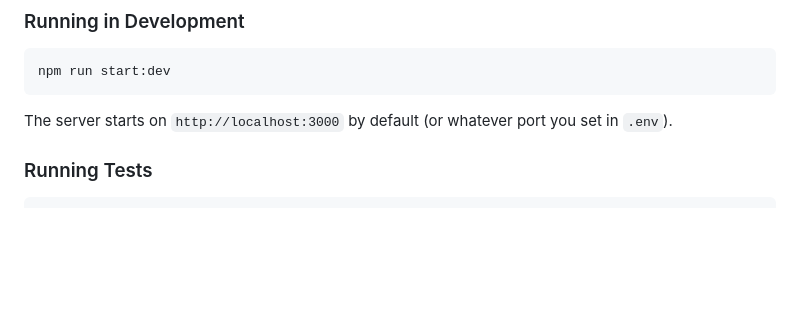
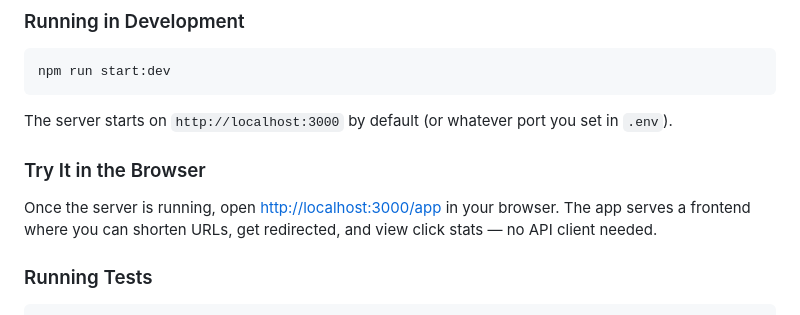
Before and after one commit to sparkybug/url-shortener-with-nestjs, a Markdown page: README.md, the part around the change. GitHub-like rendering; blank space fills up the shorter version.

Commit message:
add proper readme.md file

````diff
--- a/README.md
+++ b/README.md
@@ -54,6 +54,10 @@ npm run start:dev
 ```
 
 The server starts on `http://localhost:3000` by default (or whatever port you set in `.env`).
+
+### Try It in the Browser
+
+Once the server is running, open [http://localhost:3000/app](http://localhost:3000/app) in your browser. The app serves a frontend where you can shorten URLs, get redirected, and view click stats — no API client needed.
 
 ### Running Tests
 
````
